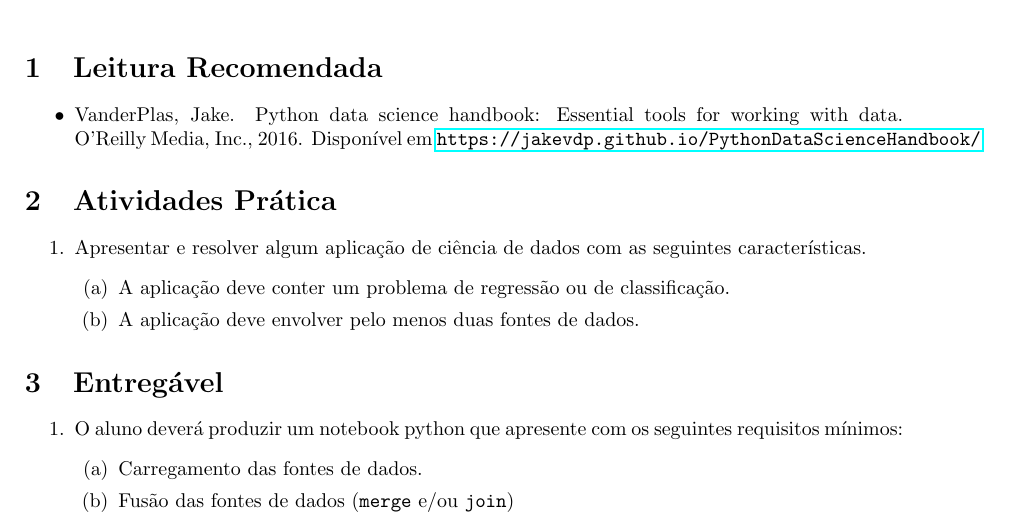
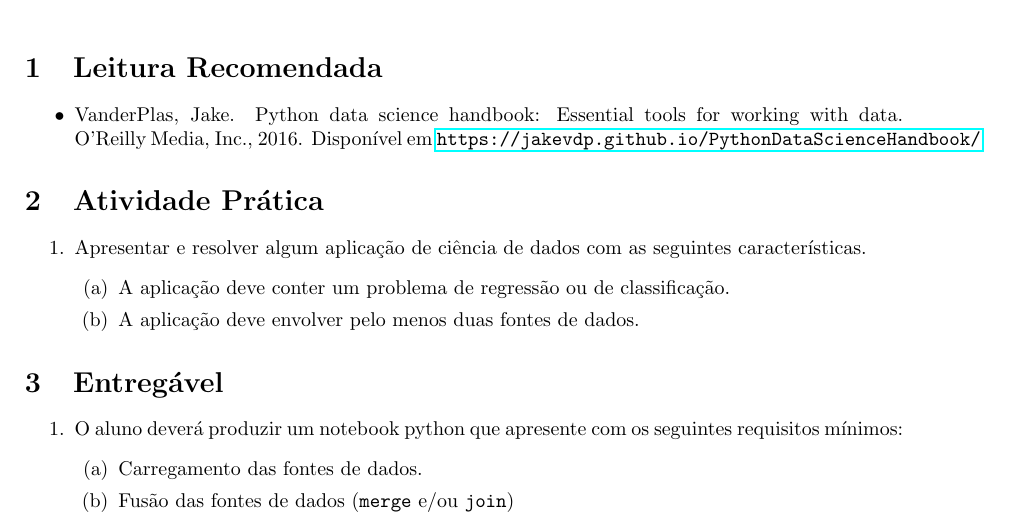
Before and after one commit to rcpsilva/Python_For_Data_Science, a LaTeX document (2023-1/Trabalhos Práticos/Trabalho Prático 1 (LaTeX Source)/main.tex): part of the page, cut so that both start at the same text. Compiled offline with pdfLaTeX.

Commit message:
fixed typo

```diff
--- a/2023-1/Trabalhos Práticos/Trabalho Prático 1 (LaTeX Source)/main.tex
+++ b/2023-1/Trabalhos Práticos/Trabalho Prático 1 (LaTeX Source)/main.tex
@@ -70,7 +70,7 @@
 \end{itemize}
 
 
-\section{Atividades Prática}
+\section{Atividade Prática}
 
 \begin{enumerate}
     \item  Apresentar e resolver algum aplicação de ciência de dados com as seguintes características.
```
Also changed, not shown: 2023-1/Trabalhos Práticos/Trabalho Prático 1 (LaTeX Source)/main.pdf, 4 other files.
